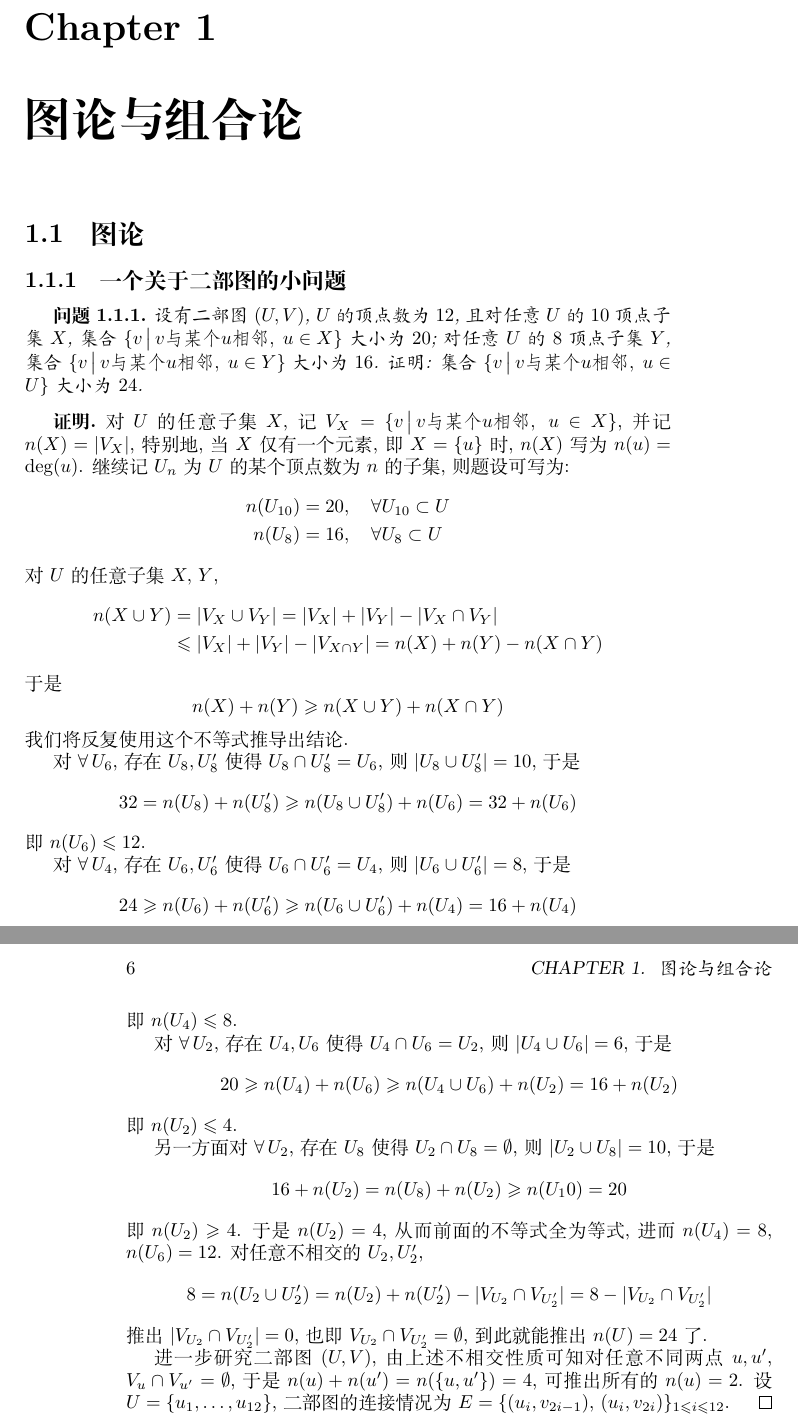
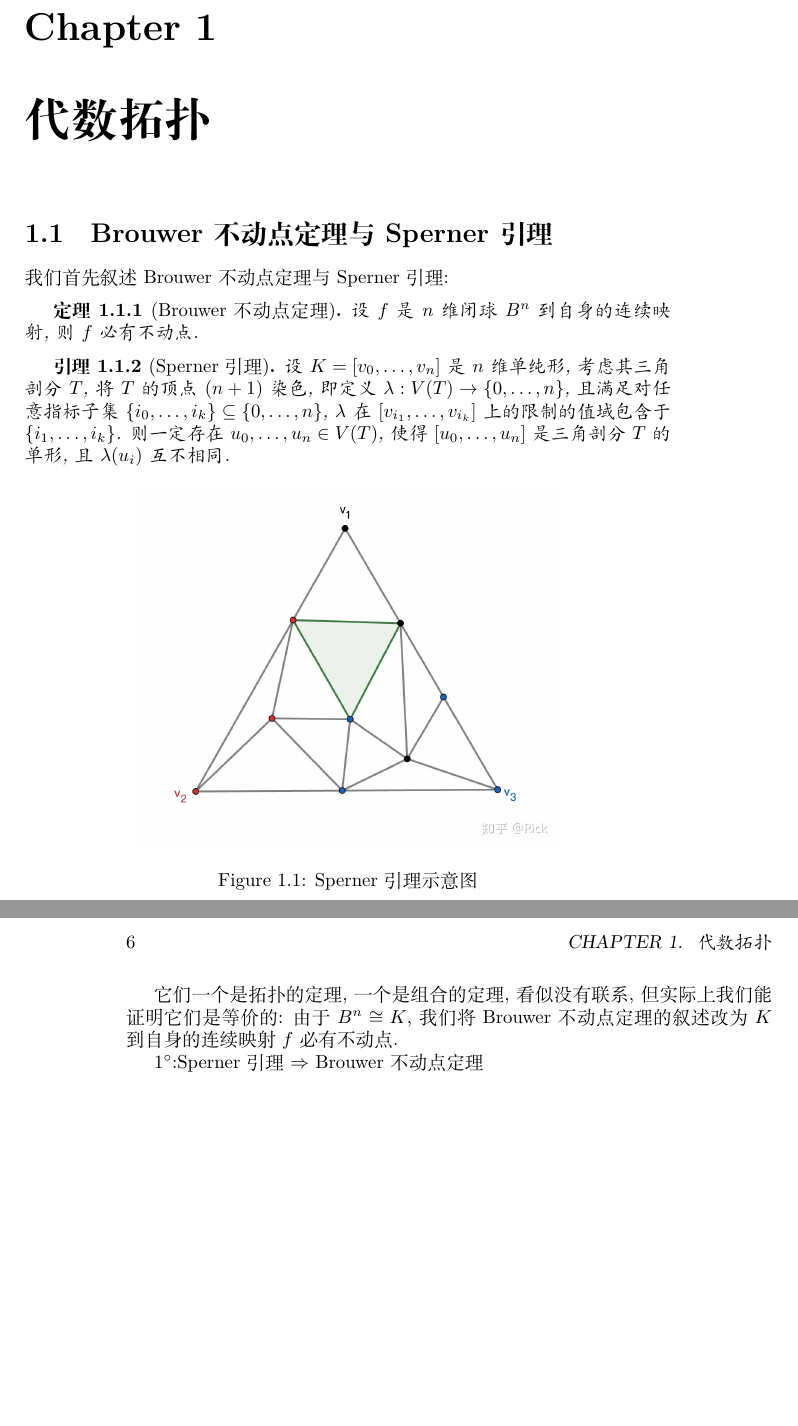
Before and after one commit to Bir-Kin/Notes-of-Math, a LaTeX book (main.tex, which reads chapters/AlgebraicTopology.tex): two parts of pages 5 and 6 of 6, joined at a grey line, cut so that both start at the same text, the shorter picture padded with empty space. Compiled offline with XeLaTeX.

Commit message:
添加了代数拓扑，正在写Brouwer不动点定理

```diff
--- /dev/null
+++ b/chapters/AlgebraicTopology.tex
@@ -0,0 +1,20 @@
+\chapter{代数拓扑}
+    \section{Brouwer不动点定理与Sperner引理}
+    我们首先叙述 Brouwer不动点定理与Sperner引理:
+    \begin{theorem}[Brouwer不动点定理]
+        设 $f$ 是 $n$ 维闭球 $B^n$ 到自身的连续映射, 则 $f$ 必有不动点.
+    \end{theorem}
+    \begin{lemma}[Sperner引理]
+        设 $K=[v_0,\dots,v_n]$ 是 $n$ 维单纯形, 考虑其三角剖分 $T$, 将 $T$ 的顶点 $(n+1)$ 染色, 即定义 $\lambda:V(T)\rightarrow\{0,\dots,n\}$, 且满足对任意指标子集
+        $\{i_0,\dots,i_k\}\subseteq\{0,\dots,n\}$, $\lambda$ 在 $[v_{i_1},\dots,v_{i_k}]$ 上的限制的值域包含于 $\{i_1,\dots,i_k\}$. 则一定存在 $u_0,\dots,u_n\in V(T)$,
+        使得 $[u_0,\dots,u_n]$ 是三角剖分 $T$ 的单形, 且 $\lambda(u_i)$ 互不相同.
+        \begin{figure}[hbtp]
+            \centering
+            \includegraphics[scale=0.2]{Figures/SpernerLemma.jpg}
+            \caption[SpernerLemma]{Sperner引理示意图}
+        \end{figure}
+    \end{lemma}
+
+    它们一个是拓扑的定理, 一个是组合的定理, 看似没有联系, 但实际上我们能证明它们是等价的: 由于 $B^n\cong K$, 我们将 Brouwer不动点定理的叙述改为 $K$ 到自身的连续映射 $f$ 必有不动点.
+
+    $1^{\circ}$:Sperner引理 $\Rightarrow$ Brouwer不动点定理
```
Also changed, not shown: main.tex (+1 -1 lines), Figures/SpernerLemma.jpg (added), main.pdf, 6 other files.
